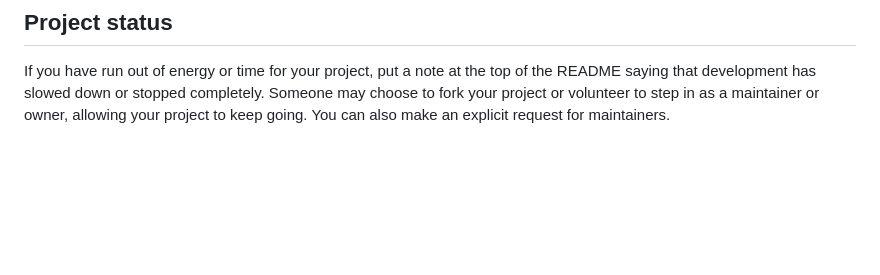
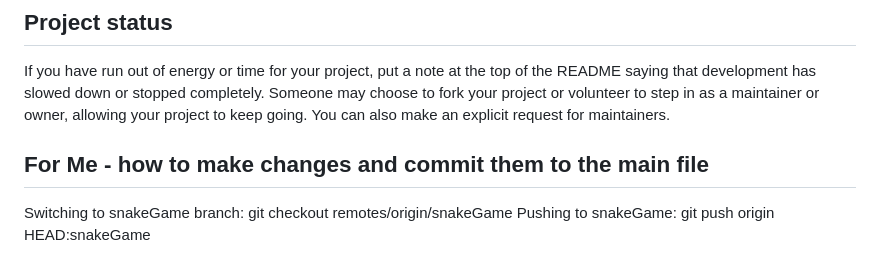
Before and after one commit to MSDS1203/snack-bytes, a Markdown page: README.md, the part around the change. Rendered like a GitHub page; blank space fills up the shorter version.

Commit message:
Accessing branch and pushing commits

```diff
--- a/README.md
+++ b/README.md
@@ -91,3 +91,7 @@ For open source projects, say how it is licensed.
 
 ## Project status
 If you have run out of energy or time for your project, put a note at the top of the README saying that development has slowed down or stopped completely. Someone may choose to fork your project or volunteer to step in as a maintainer or owner, allowing your project to keep going. You can also make an explicit request for maintainers.
+
+## For Me - how to make changes and commit them to the main file
+Switching to snakeGame branch: git checkout remotes/origin/snakeGame
+Pushing to snakeGame: git push origin HEAD:snakeGame
```
